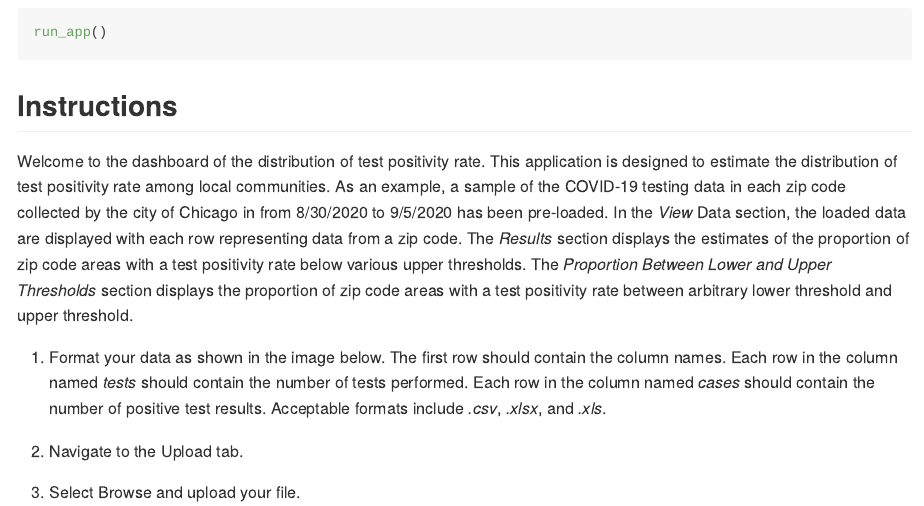
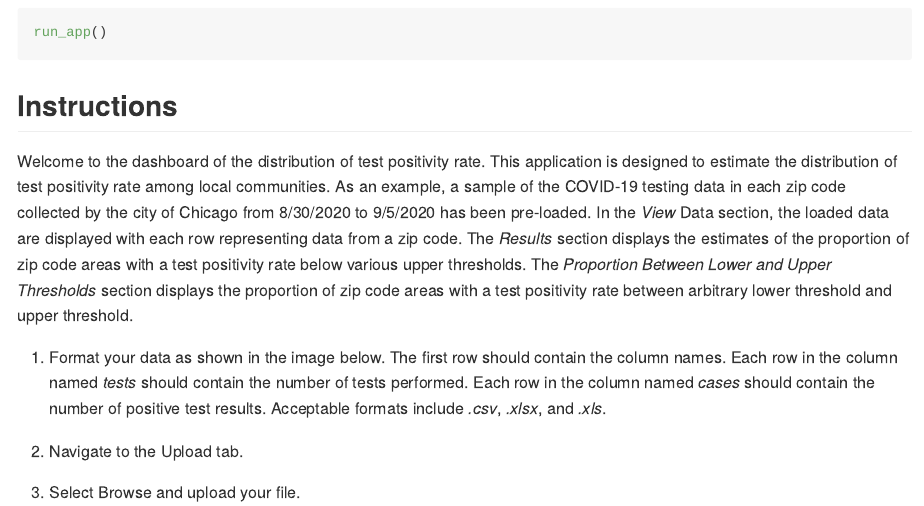
Before and after one commit to alexanderjwhite/covid_proportion_estimation, an R Markdown document (README.Rmd): the page in a window 1100 px wide, from 550 px down. The pictures show the output file README.md that the author committed with the source, drawn offline in the style of GitHub; badge pictures from the web are left out.

Commit message:
Fix typos.

```diff
--- a/README.Rmd
+++ b/README.Rmd
@@ -46,7 +46,7 @@ run_app()
 
 ## Instructions
 
-Welcome to the dashboard of the distribution of test positivity rate. This application is designed to estimate the distribution of test positivity rate among local communities. As an example, a sample of the COVID-19 testing data in each zip code collected by the city of Chicago in from 8/30/2020 to 9/5/2020 has been pre-loaded. In the *View* Data section, the loaded data are displayed with each row representing data from a zip code. The *Results* section displays the estimates of the proportion of zip code areas with a test positivity rate below various upper thresholds. The *Proportion Between Lower and Upper Thresholds* section displays the proportion of zip code areas with a test positivity rate between arbitrary lower threshold and upper threshold.
+Welcome to the dashboard of the distribution of test positivity rate. This application is designed to estimate the distribution of test positivity rate among local communities. As an example, a sample of the COVID-19 testing data in each zip code collected by the city of Chicago from 8/30/2020 to 9/5/2020 has been pre-loaded. In the *View* Data section, the loaded data are displayed with each row representing data from a zip code. The *Results* section displays the estimates of the proportion of zip code areas with a test positivity rate below various upper thresholds. The *Proportion Between Lower and Upper Thresholds* section displays the proportion of zip code areas with a test positivity rate between arbitrary lower threshold and upper threshold.
 
 1. Format your data as shown in the image below. The first row should contain the column names. Each row in the column named *tests* should contain the number of tests performed. Each row in the column named *cases* should contain the number of positive test results. Acceptable formats include *.csv*, *.xlsx*, and *.xls*.
 
```
Also changed, not shown: R/mod_import_data.R (+1 -1 lines), README.md.
